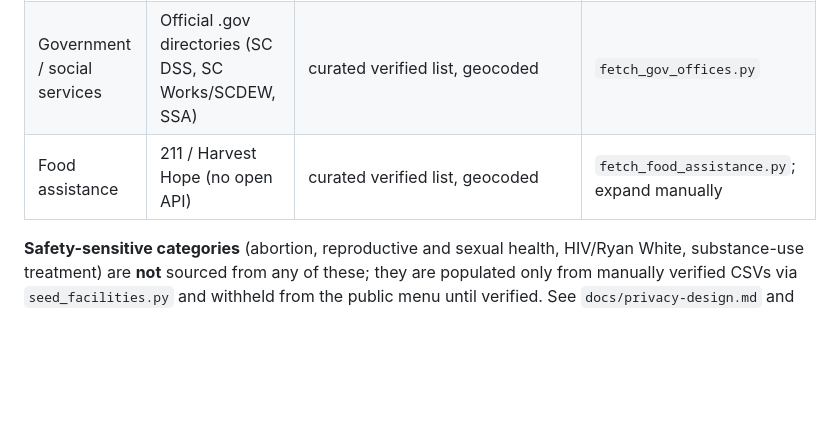
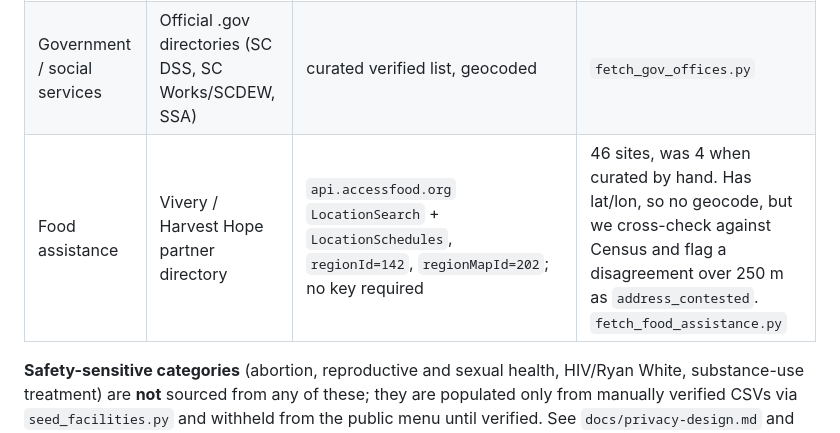
Before and after one commit to upstateph/upstate-access-project, a Markdown page: docs/data-sources.md, the part around the change. Rendered like a GitHub page; blank space fills up the shorter version.

Commit message:
The food row still said there was no open API, months after we found one
docs/data-sources.md described food assistance as "211 / Harvest Hope (no
open API)", sourced by "curated verified list, geocoded", to be expanded
manually. Every clause of that is now wrong. There is an open API, it is
the one behind Harvest Hope's own site widget, it needs no key, and it took
the category from 4 hand-curated rows to 46.

The row now names the endpoint and the two region ids, because the next
person who wants to know whether a feed exists should not have to
rediscover it the way we did: by opening the food bank's own page and
watching what it called.

It also records the cross-check rather than leaving it implicit. Vivery
publishes coordinates, so nothing here is geocoded, but we still geocode
independently and flag a disagreement over 250 m as address_contested.
Three sites carry that flag today, including Our Lady of the Rosary at
1,595 m, which is why the cross-check exists at all.

Deliberately NOT touching the grocery drift in this commit. A parallel
session is two steps into that remediation right now, with
facilities_grocery.json and housing_access_tract_45045.json dirty in the
working tree, and this is a different category with a different cause.

Co-Authored-By: Claude Opus 5 <noreply@anthropic.com>

```diff
--- a/docs/data-sources.md
+++ b/docs/data-sources.md
@@ -175,7 +175,7 @@ Greenville County (`county_fips == 45045`).
 | Pharmacy | NPPES NPI Registry (orgs) | `npiregistry.cms.hhs.gov/api` `enumeration_type=NPI-2`, `taxonomy_description=Pharmacy`, looped over county cities | No county filter → geocode + filter. `fetch_nppes.py` |
 | Urgent care | NPPES NPI Registry (orgs) | same, `taxonomy_description=Urgent Care` | same. `fetch_nppes.py` |
 | Government / social services | Official .gov directories (SC DSS, SC Works/SCDEW, SSA) | curated verified list, geocoded | `fetch_gov_offices.py` |
-| Food assistance | 211 / Harvest Hope (no open API) | curated verified list, geocoded | `fetch_food_assistance.py`; expand manually |
+| Food assistance | Vivery / Harvest Hope partner directory | `api.accessfood.org` `LocationSearch` + `LocationSchedules`, `regionId=142`, `regionMapId=202`; no key required | 46 sites, was 4 when curated by hand. Has lat/lon, so no geocode, but we cross-check against Census and flag a disagreement over 250 m as `address_contested`. `fetch_food_assistance.py` |
 
 **Safety-sensitive categories** (abortion, reproductive and sexual health, HIV/Ryan White,
 substance-use treatment) are **not** sourced from any of these; they are populated only
```
